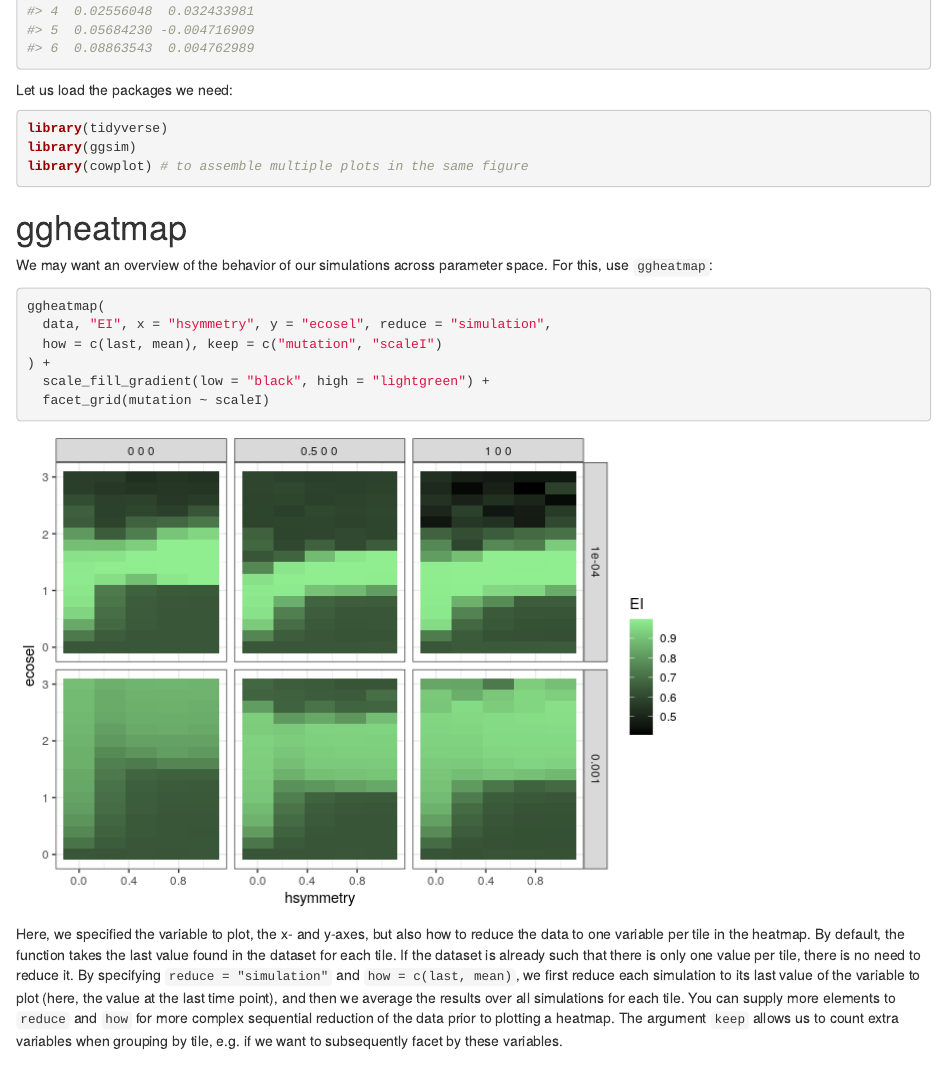
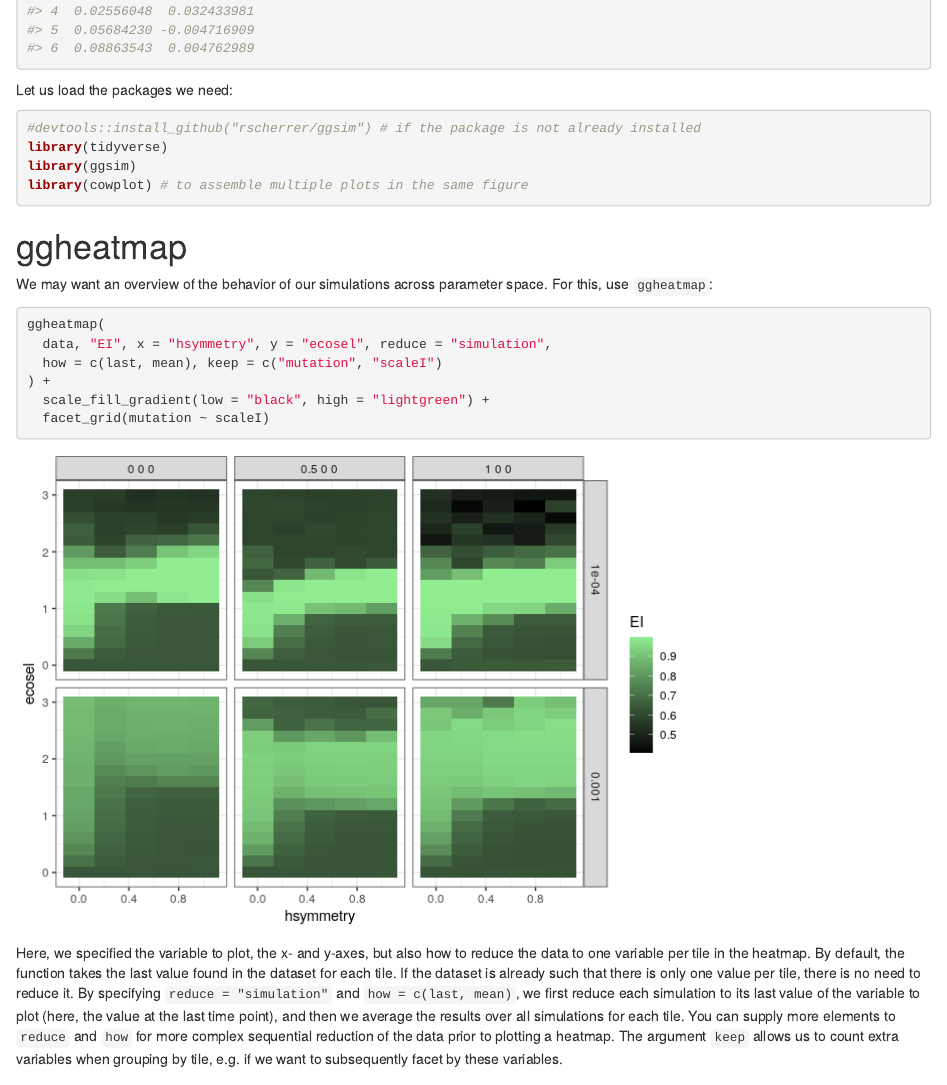
Before and after one commit to rscherrer/ggsim, an R Markdown document (vignette.Rmd): the page in a window 1100 px wide, from 460 px down. The pictures show the output file vignette.html that the author committed with the source, opened offline.

Commit message:
line added about devtools

````diff
--- a/vignette.Rmd
+++ b/vignette.Rmd
@@ -29,6 +29,7 @@ head(data)
 Let us load the packages we need:
 
 ```{r, message = FALSE}
+#devtools::install_github("rscherrer/ggsim") # if the package is not already installed
 library(tidyverse)
 library(ggsim)
 library(cowplot) # to assemble multiple plots in the same figure
````
Also changed, not shown: README.md, vignette.html, vignette.md, vignette_files/figure-html/unnamed-chunk-5-1.png.
